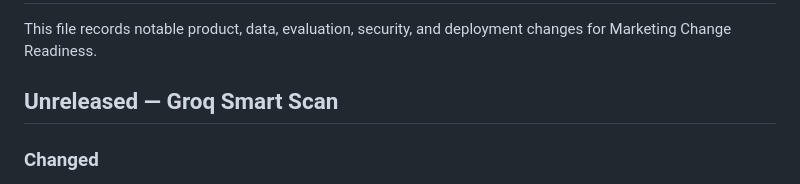
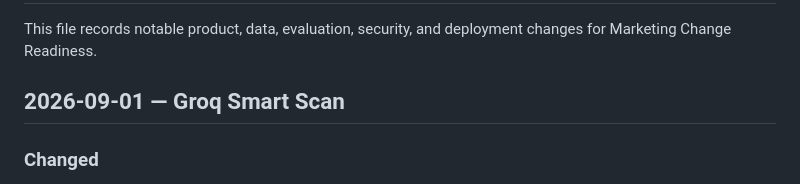
Before and after one commit to basnetabhishek/Marketing-Change-Readiness, a Markdown page: CHANGELOG.md, the part around the change. GitHub-like rendering.

Commit message:
Mark Groq Smart Scan as deployed

```diff
--- a/CHANGELOG.md
+++ b/CHANGELOG.md
@@ -2,7 +2,7 @@
 
 This file records notable product, data, evaluation, security, and deployment changes for Marketing Change Readiness.
 
-## Unreleased — Groq Smart Scan
+## 2026-09-01 — Groq Smart Scan
 
 ### Changed
 
```
